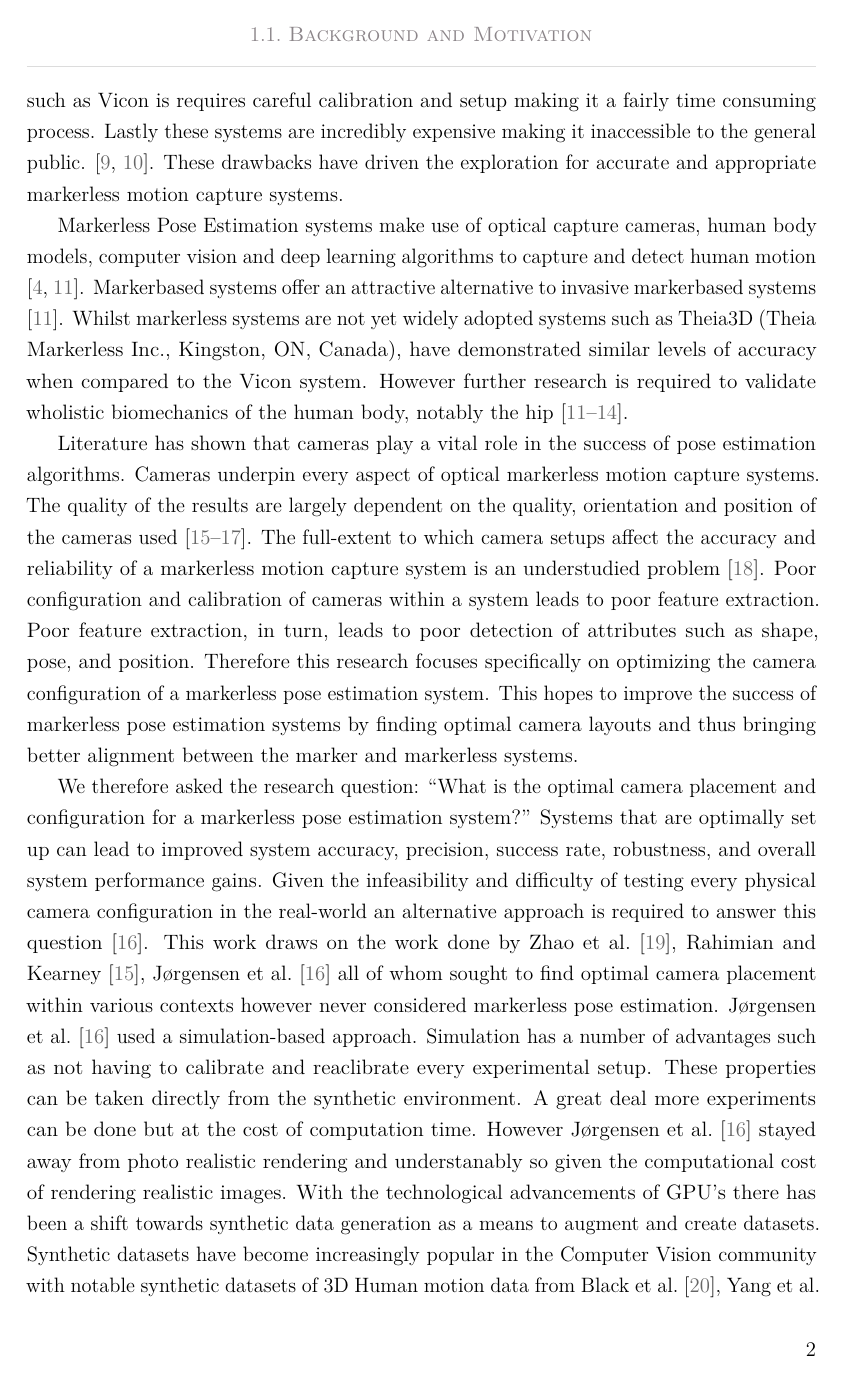
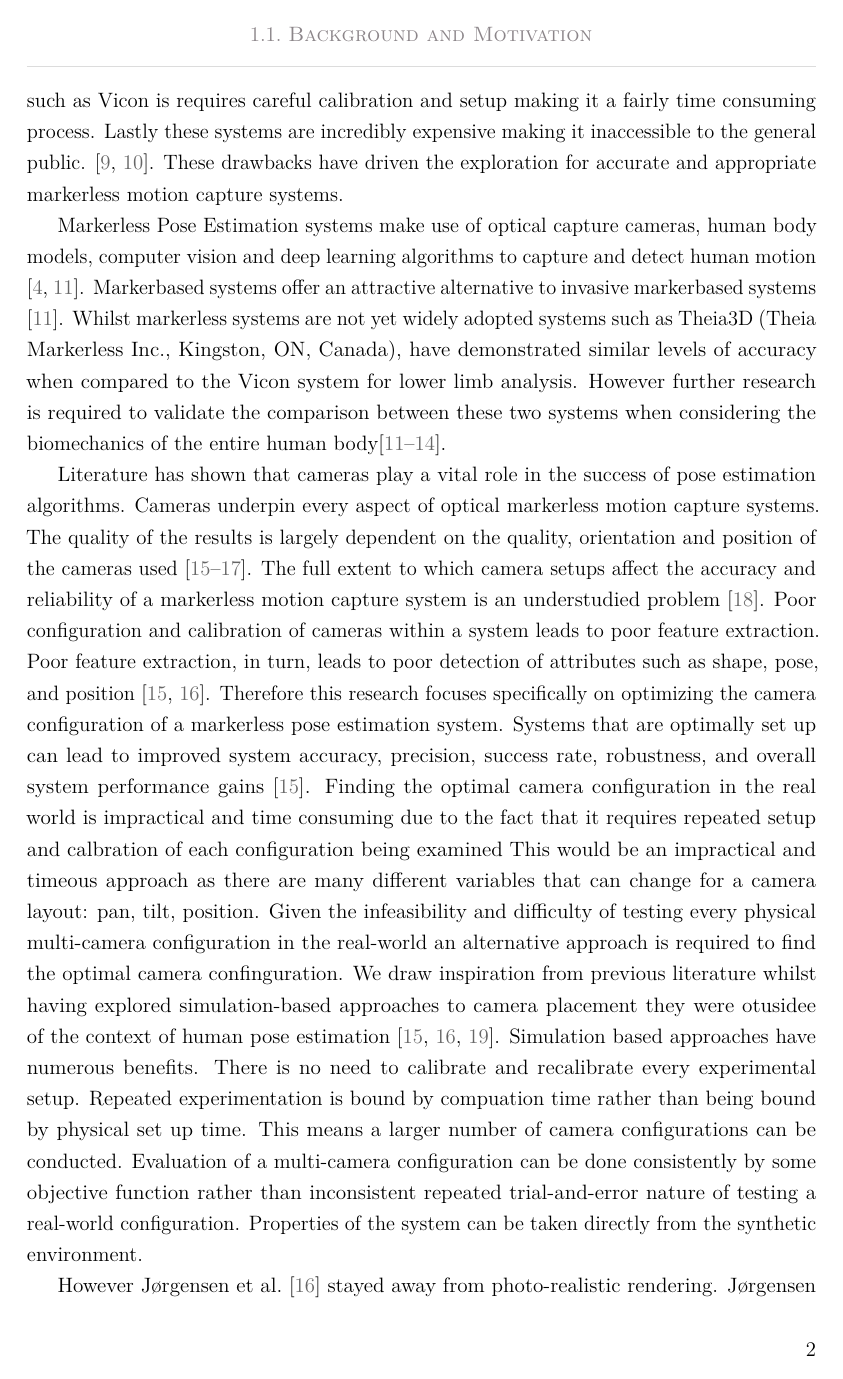
Before and after one commit to K51G1N/MEng, a LaTeX thesis (Thesis/thesis.tex, which reads Thesis/chapters/my_introduction.tex): page 14 of 19 before the commit and page 14 of 20 after it. Compiled offline with pdfLaTeX.

Commit message:
fix: introduction refinement

```diff
--- a/Thesis/chapters/my_introduction.tex
+++ b/Thesis/chapters/my_introduction.tex
@@ -24,19 +23,24 @@ For the participants the placement of markers can requiring form-fitting clothin
-A system such as Vicon is requires careful calibration and setup making it a fairly time consuming process. Lastly these systems are incredibly expensive making it inaccessible to the general public. \cite{ mercadal2024exercise, kuster2016accuracy}. These drawbacks have driven the exploration for accurate and appropriate markerless motion capture systems.
+For the participants the placement of markers can requiring form-fitting clothing and exposed skin to place the markers making it quite invasive for the participant.
+These markers might affect the natural movement of the participant and the placement of these markers do not directly correspond to true anatomical joint centers as markers are used in conjunction with one another to calculate joint centres in post-processsing \cite{needham2021accuracy}.
+A system such as Vicon is requires careful calibration and setup making it a fairly time consuming process. Lastly these systems are incredibly expensive making it inaccessible to the general public. \cite{mercadal2024exercise, kuster2016accuracy}. These drawbacks have driven the exploration for accurate and appropriate markerless motion capture systems.
 
 Markerless Pose Estimation systems make use of optical capture cameras, human body models, computer vision and deep learning algorithms to capture and detect human motion \cite{colyer2018review,federolf2025validation}.
-Markerbased systems offer an attractive alternative to invasive markerbased systems \cite{federolf2025validation}. Whilst markerless systems are not yet widely adopted systems such as Theia3D (Theia Markerless Inc., Kingston, ON, Canada), have demonstrated similar levels of accuracy when compared to the Vicon system. However further research is required to validate wholistic biomechanics of the human body, notably the hip \cite{federolf2025validation, yang2025comparison, wren2023comparison,scataglini2024accuracy}.
+Markerbased systems offer an attractive alternative to invasive markerbased systems \cite{federolf2025validation}. Whilst markerless systems are not yet widely adopted systems such as Theia3D (Theia Markerless Inc., Kingston, ON, Canada), have demonstrated similar levels of accuracy when compared to the Vicon system for lower limb analysis. However further research is required to validate the comparison between these two systems when considering the biomechanics of the entire human body\cite{federolf2025validation, yang2025comparison, wren2023comparison,scataglini2024accuracy}.
 
 Literature has shown that cameras play a vital role in the success of pose estimation algorithms.
 %It has also been highlighted that the choice of pose estimation algorithm could influence the choice of camera configureation \cite{Ali Sahraneshin Samani}
-Cameras underpin every aspect of optical markerless motion capture systems. The quality of the results are largely dependent on the quality, orientation and position of the cameras used \cite{rahimian2016optimal,jorgensen2018simulation, yang2025evaluation}.
-The full-extent to which camera setups affect the accuracy and reliability of a markerless motion capture system is an understudied problem \cite{kwak2025assessing}.
-Poor configuration and calibration of cameras within a system leads to poor feature extraction. Poor feature extraction, in turn, leads to poor detection of attributes such as shape, pose, and position. Therefore this research focuses specifically on optimizing the camera configuration of a markerless pose estimation system. This hopes
-to improve the success of markerless pose estimation systems by finding optimal camera layouts and thus bringing better alignment between the marker and markerless systems.
+Cameras underpin every aspect of optical markerless motion capture systems. The quality of the results is largely dependent on the quality, orientation and position of the cameras used \cite{rahimian2016optimal,jorgensen2018simulation, yang2025evaluation}.
+The full extent to which camera setups affect the accuracy and reliability of a markerless motion capture system is an understudied problem \cite{kwak2025assessing}.
+Poor configuration and calibration of cameras within a system leads to poor feature extraction. Poor feature extraction, in turn, leads to poor detection of attributes such as shape, pose, and position \cite{jorgensen2018simulation,rahimian2016optimal}.
+Therefore this research focuses specifically on optimizing the camera configuration of a markerless pose estimation system.
+Systems that are optimally set up can lead to improved system accuracy, precision, success rate, robustness, and overall system performance gains \cite{rahimian2016optimal}.
+Finding the optimal camera configuration in the real world is impractical and time consuming due to the fact that it requires repeated setup and calbration of each configuration being examined This would be an impractical and timeous approach as there are many different variables that can change for a camera layout: pan, tilt, position.
+Given the infeasibility and difficulty of testing every physical multi-camera configuration in the real-world an alternative approach is required to find the optimal camera confinguration. We draw inspiration from previous literature whilst having explored simulation-based approaches to camera placement they were otusidee of the context of human pose estimation \cite{zhao2013approximate, rahimian2016optimal, jorgensen2018simulation}.
+Simulation based approaches have numerous benefits. There is no need to calibrate and recalibrate every experimental setup. Repeated experimentation is bound by compuation time rather than being bound by physical set up time. This means a larger number of camera configurations can be conducted. Evaluation of a multi-camera configuration can be done consistently by some objective function rather than inconsistent repeated trial-and-error nature of testing a real-world configuration. Properties of the system can be taken directly from the synthetic environment.
 
-We therefore asked the research question: ``What is the optimal camera placement and configuration for a markerless pose estimation system?'' Systems that are optimally set up can lead to improved system accuracy, precision, success rate, robustness, and overall system performance gains. Given the infeasibility and difficulty of testing every physical camera configuration in the real-world an alternative approach is required to answer this question \cite{jorgensen2018simulation}.
-This work draws on the work done by \citet{zhao2013approximate}, \citet{rahimian2016optimal}, \citet{jorgensen2018simulation} all of whom sought to find optimal camera placement within various contexts however never considered markerless pose estimation.
-\citet{jorgensen2018simulation} used a simulation-based approach. Simulation has a number of advantages such as not having to calibrate and reaclibrate every experimental setup. These properties can be taken directly from the synthetic environment. A great deal more experiments can be done but at the cost of computation time.
-However \citet{jorgensen2018simulation} stayed away from photo realistic rendering and understanably so given the computational cost of rendering realistic images.
+
+However \citet{jorgensen2018simulation} stayed away from photo-realistic rendering.
+\citet{jorgensen2018simulation} used a simulation-based approacrealistic rendering and understanably so given the computational cost of rendering realistic images.
 With the technological advancements of GPU's there has been a shift towards synthetic data generation as a means to augment and create datasets. Synthetic datasets have become increasingly popular in the Computer Vision community with notable synthetic datasets of 3D Human motion data from \citet{black2023bedlam, yang2023synbody, tesch2025bedlam2}.
 This research leverages synthetic data generation and simulation within 3D environments to assist in the search for optimal multi-camera configurations for 3D Human Pose Estimation.
 
```
Also changed, not shown: Thesis/mybib.bib (+3 -2 lines), Thesis/chapters/my_introduction.tex (9 more changed lines).
